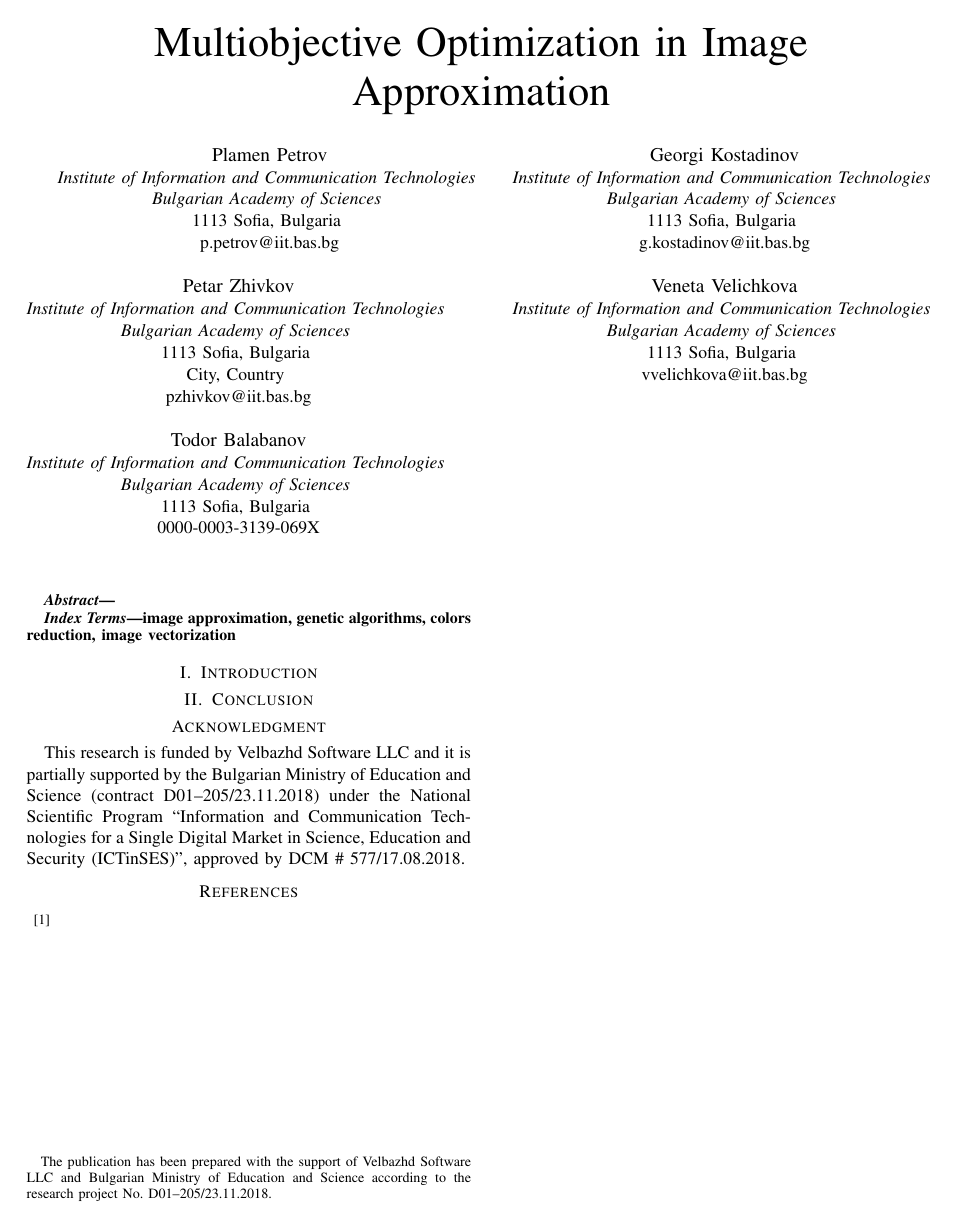
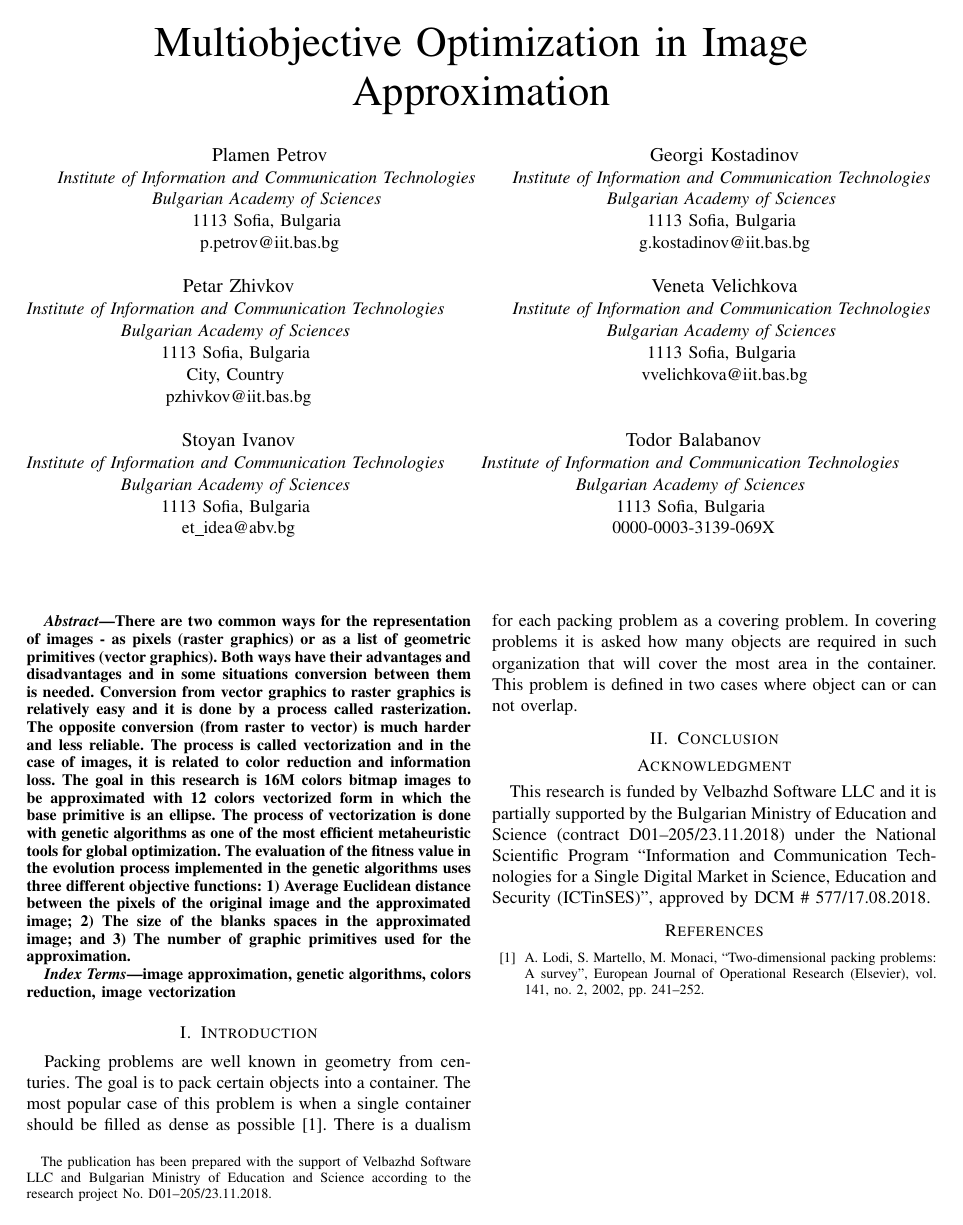
Before and after one commit to TodorBalabanov/ICAI20-International-Conference-Automatics-and-Informatics-2020, a LaTeX paper (Multiobjective-Optimization-in-Image-Approximation/paper.tex): the whole page. Compiled offline with pdfLaTeX; a missing font is replaced by an installed copy or a similar font; a LaTeX package or settings file that is missing is left out.

Commit message:
The Paper abstract was written.

```diff
--- a/Multiobjective-Optimization-in-Image-Approximation/paper.tex
+++ b/Multiobjective-Optimization-in-Image-Approximation/paper.tex
@@ -39,6 +39,12 @@ pzhivkov@iit.bas.bg}
 1113 Sofia, Bulgaria \\
 vvelichkova@iit.bas.bg}
 \and
+\IEEEauthorblockN{Stoyan Ivanov}
+\IEEEauthorblockA{\textit{Institute of Information and Communication Technologies} \\
+\textit{Bulgarian Academy of Sciences} \\
+1113 Sofia, Bulgaria \\
+et\_idea@abv.bg}
+\and
 \IEEEauthorblockN{Todor Balabanov}
 \IEEEauthorblockA{\textit{Institute of Information and Communication Technologies} \\
 \textit{Bulgarian Academy of Sciences} \\
@@ -63,6 +70,7 @@ vvelichkova@iit.bas.bg}
 \maketitle
 
 \begin{abstract}
+There are two common ways for the representation of images - as pixels (raster graphics) or as a list of geometric primitives (vector graphics). Both ways have their advantages and disadvantages and in some situations conversion between them is needed. Conversion from vector graphics to raster graphics is relatively easy and it is done by a process called rasterization. The opposite conversion (from raster to vector) is much harder and less reliable. The process is called vectorization and in the case of images, it is related to color reduction and information loss. The goal in this research is 16M colors bitmap images to be approximated with 12 colors vectorized form in which the base primitive is an ellipse. The process of vectorization is done with genetic algorithms as one of the most efficient metaheuristic tools for global optimization. The evaluation of the fitness value in the evolution process implemented in the genetic algorithms uses three different objective functions: 1) Average Euclidean distance between the pixels of the original image and the approximated image; 2) The size of the blanks spaces in the approximated image; and 3) The number of graphic primitives used for the approximation.
 \end{abstract}
 
 \begin{IEEEkeywords}
@@ -70,6 +78,8 @@ image approximation, genetic algorithms, colors reduction, image vectorization
 \end{IEEEkeywords}
 
 \section{Introduction}
+
+Packing problems are well known in geometry from centuries. The goal is to pack certain objects into a container. The most popular case of this problem is when a single container should be filled as dense as possible \cite{Lodi-Martello-Monaci-2002}. There is a dualism for each packing problem as a covering problem. In covering problems it is asked how many objects are required in such organization that will cover the most area in the container. This problem is defined in two cases where object can or can not overlap.
 
 \section{Conclusion}
 
@@ -79,7 +89,7 @@ This research is funded by Velbazhd Software LLC and it is partially supported b
 
 \begin{thebibliography}{00}
 
-\bibitem{}
+\bibitem{Lodi-Martello-Monaci-2002} A. Lodi, S. Martello, M. Monaci, ``Two-dimensional packing problems: A survey'', European Journal of Operational Research (Elsevier), vol. 141, no. 2, 2002, pp. 241--252.
 
 \end{thebibliography}
 
```
Also changed, not shown: Multiobjective-Optimization-in-Image-Approximation/paper.pdf (deleted), Multiobjective-Optimization-in-Image-Approximation/paper.tex (11 more changed lines), 1 other file.
